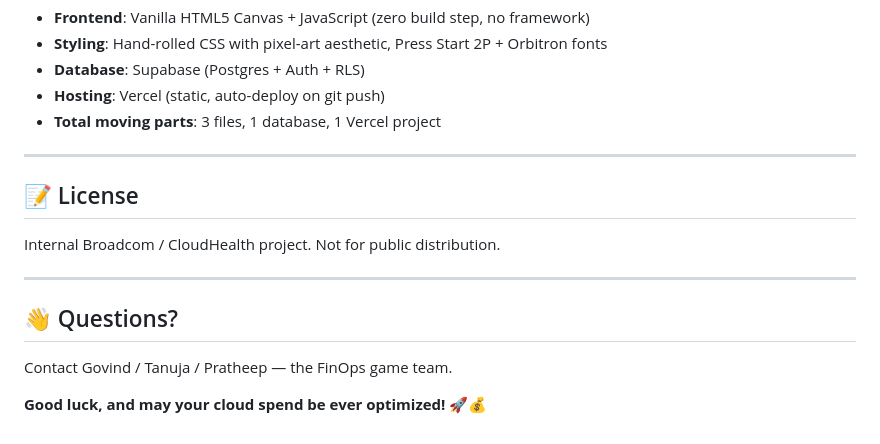
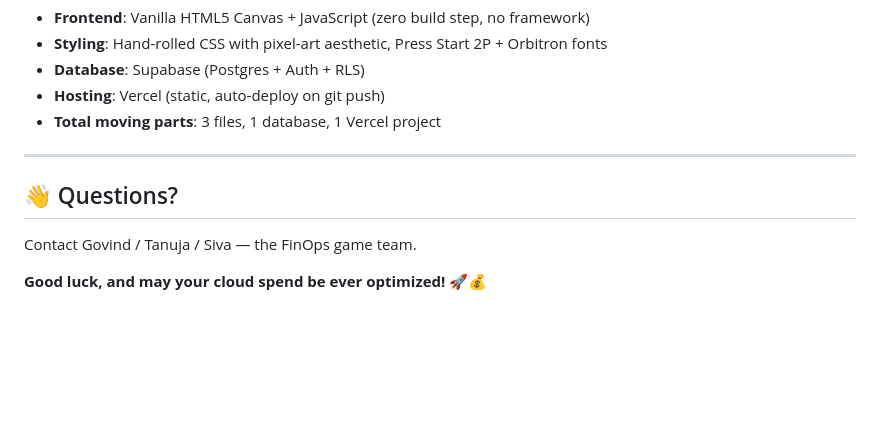
Before and after one commit to chfinops/finops-odyssey, a Markdown page: README.md, the part around the change. Drawn GitHub-style; blank space fills up the shorter version.

Commit message:
docs: remove license section, update team contact
Co-Authored-By: Claude Sonnet 4.6 <noreply@anthropic.com>

```diff
--- a/README.md
+++ b/README.md
@@ -260,14 +260,8 @@ To add or modify questions, edit the `FINOPS_EVENT_POOL` array in `index.html`.
 
 ---
 
-## 📝 License
-
-Internal Broadcom / CloudHealth project. Not for public distribution.
-
----
-
 ## 👋 Questions?
 
-Contact Govind / Tanuja / Pratheep — the FinOps game team.
+Contact Govind / Tanuja / Siva — the FinOps game team.
 
 **Good luck, and may your cloud spend be ever optimized!** 🚀💰
```
